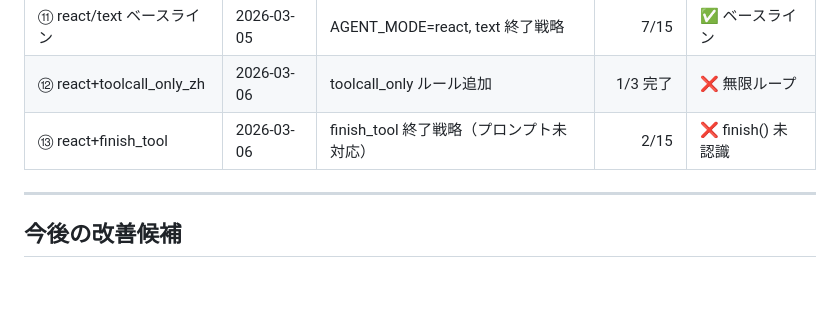
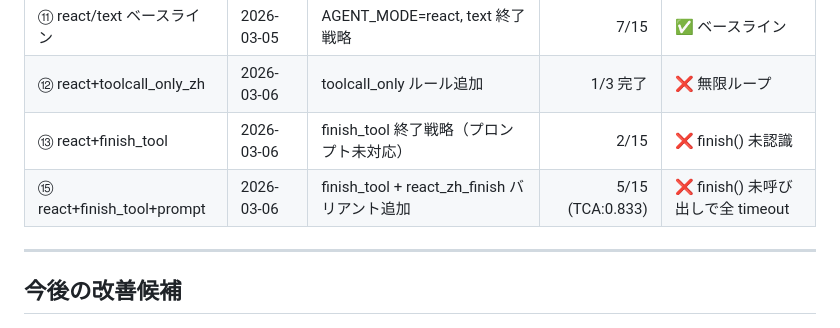
Before and after one commit to stanaka1110/rtw-ollama-agent, a Markdown page: docs/experiments.md, the part around the change. GitHub-like rendering; blank space fills up the shorter version.

```diff
--- a/docs/experiments.md
+++ b/docs/experiments.md
@@ -404,6 +404,7 @@ Plan-and-Execute は make_plan()（+180s）+ replan（+160s）の LLM 呼び出
 | ⑪ react/text ベースライン | 2026-03-05 | AGENT_MODE=react, text 終了戦略 | 7/15 | ✅ ベースライン |
 | ⑫ react+toolcall_only_zh | 2026-03-06 | toolcall_only ルール追加 | 1/3 完了 | ❌ 無限ループ |
 | ⑬ react+finish_tool | 2026-03-06 | finish_tool 終了戦略（プロンプト未対応） | 2/15 | ❌ finish() 未認識 |
+| ⑮ react+finish_tool+prompt | 2026-03-06 | finish_tool + react_zh_finish バリアント追加 | 5/15 (TCA:0.833) | ❌ finish() 未呼び出しで全 timeout |
 
 ---
 
```
Also changed, not shown: docs/experiments/20260306_react_finish_tool_prompt.md (+36 -2 lines).
